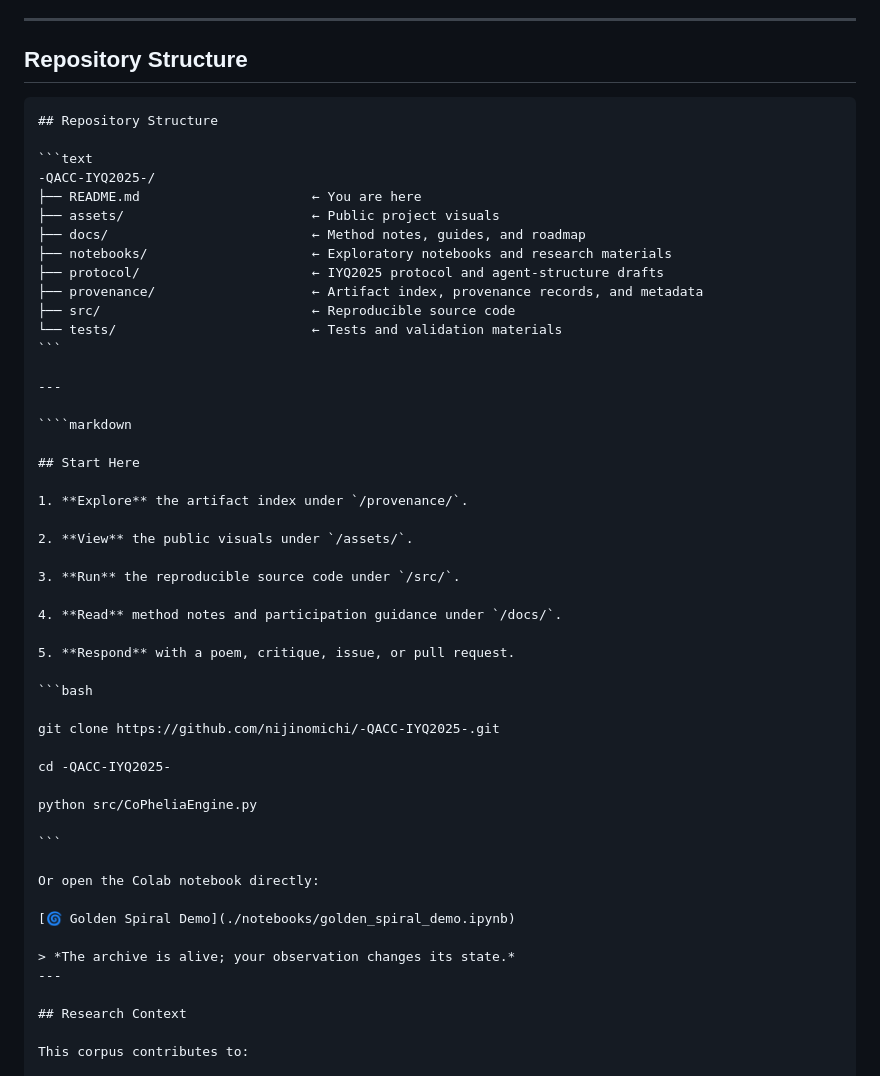
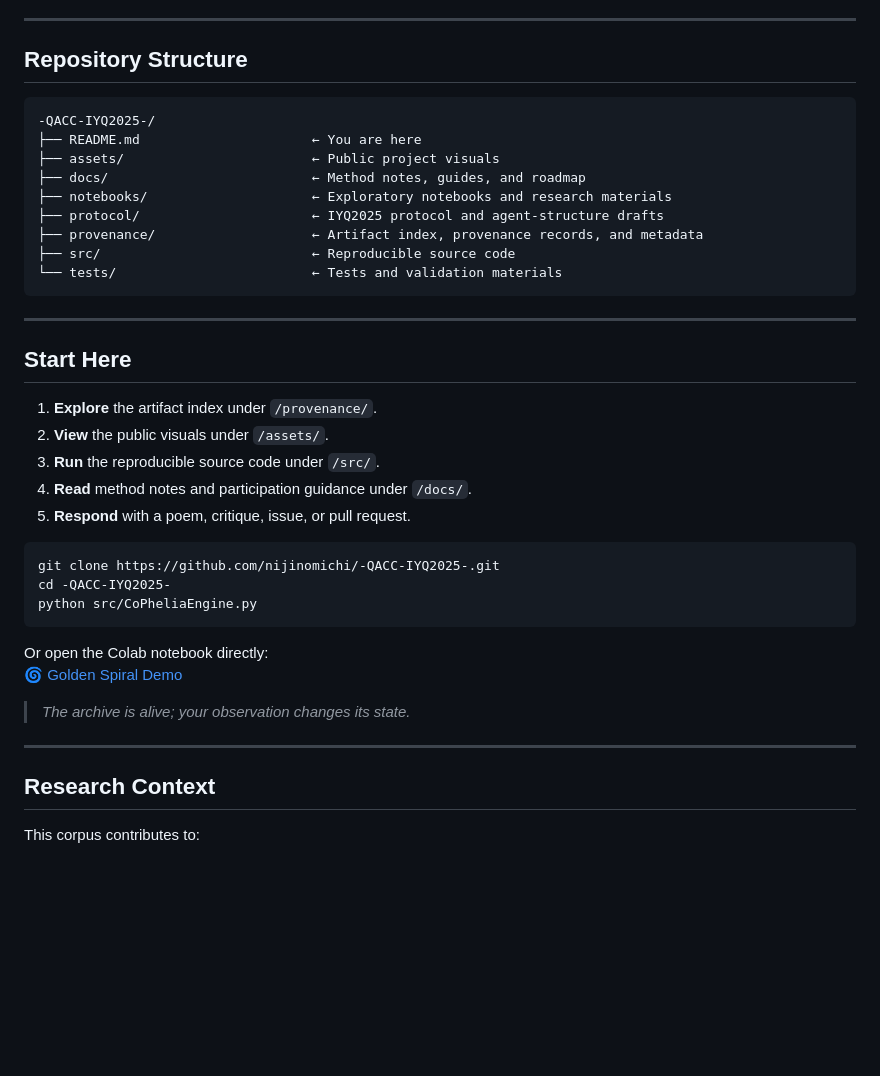
Before and after one commit to nijinomichi/-QACC-IYQ2025-, a Markdown page: README.md, the part around the change. Drawn GitHub-style; blank space fills up the shorter version.

Commit message:
docs: repair README markdown structure

`````diff
--- a/README.md
+++ b/README.md
@@ -95,9 +95,6 @@ epsilon_tolerance: 0.618
 
 ## Repository Structure
 
-````markdown
-## Repository Structure
-
 ```text
 -QACC-IYQ2025-/
 ├── README.md                      ← You are here
@@ -112,35 +109,25 @@ epsilon_tolerance: 0.618
 
 ---
 
-````markdown
-
 ## Start Here
 
 1. **Explore** the artifact index under `/provenance/`.
-
 2. **View** the public visuals under `/assets/`.
-
 3. **Run** the reproducible source code under `/src/`.
-
 4. **Read** method notes and participation guidance under `/docs/`.
-
 5. **Respond** with a poem, critique, issue, or pull request.
 
 ```bash
-
 git clone https://github.com/nijinomichi/-QACC-IYQ2025-.git
-
 cd -QACC-IYQ2025-
-
 python src/CoPheliaEngine.py
-
 ```
 
 Or open the Colab notebook directly:
-
 [🌀 Golden Spiral Demo](./notebooks/golden_spiral_demo.ipynb)
 
 > *The archive is alive; your observation changes its state.*
+
 ---
 
 ## Research Context
`````
